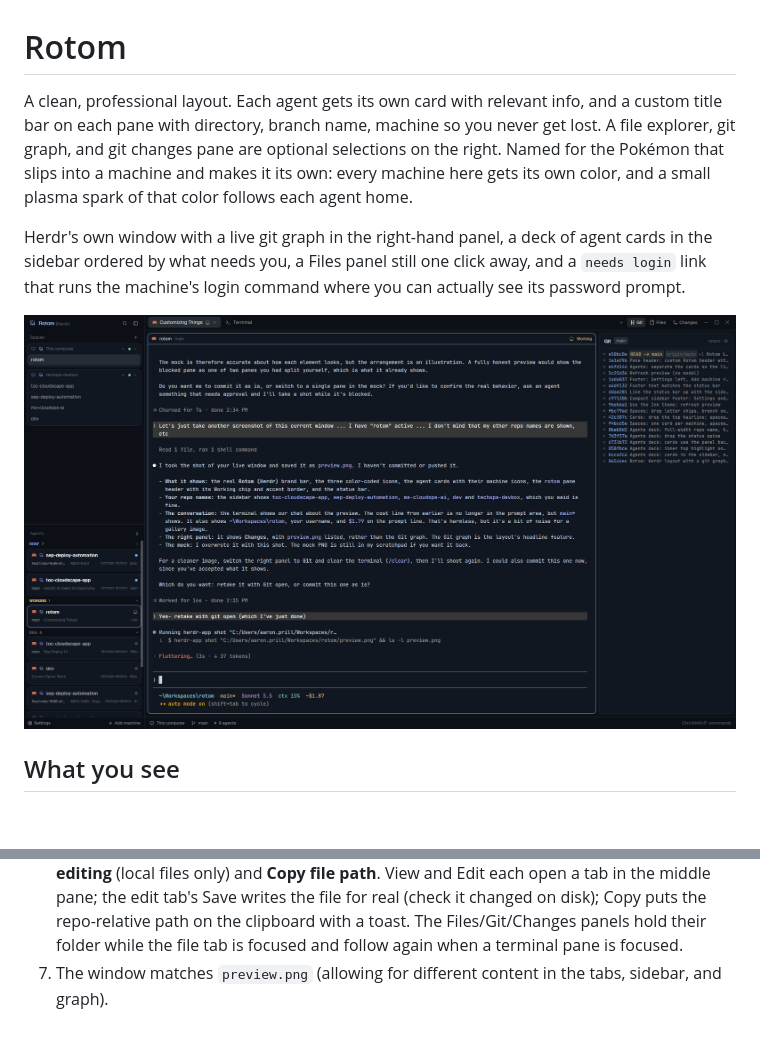
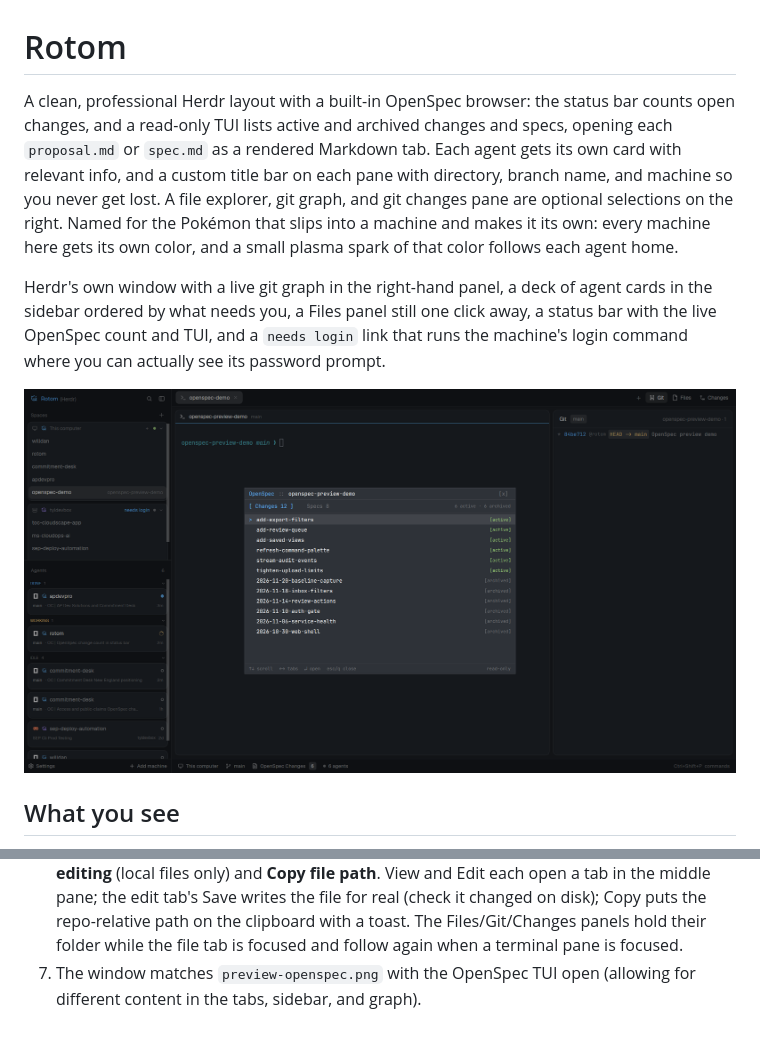
Before and after one commit to prillcode/rotom, a Markdown page: RECIPE.md, 2 parts joined by grey strips. Drawn GitHub-style; pictures changed too: preview-openspec.png (added), preview.png; blank space fills up the shorter version.

```diff
--- a/RECIPE.md
+++ b/RECIPE.md
@@ -1,13 +1,14 @@
 # Rotom
 
-A clean, professional layout. Each agent gets its own card with relevant info, and a custom title bar on each pane with directory, branch name, machine so you never get lost. A file explorer, git graph, and git changes pane are optional selections on the right. Named for the Pokémon that slips into a machine and makes it its own: every machine here gets its own color, and a small plasma spark of that color follows each agent home.
+A clean, professional Herdr layout with a built-in OpenSpec browser: the status bar counts open changes, and a read-only TUI lists active and archived changes and specs, opening each `proposal.md` or `spec.md` as a rendered Markdown tab. Each agent gets its own card with relevant info, and a custom title bar on each pane with directory, branch name, and machine so you never get lost. A file explorer, git graph, and git changes pane are optional selections on the right. Named for the Pokémon that slips into a machine and makes it its own: every machine here gets its own color, and a small plasma spark of that color follows each agent home.
 
 Herdr's own window with a live git graph in the right-hand panel, a deck of agent
 cards in the sidebar ordered by what needs you, a Files panel still one click
-away, and a `needs login` link that runs the machine's login command where you
-can actually see its password prompt.
+away, a status bar with the live OpenSpec count and TUI, and a `needs login`
+link that runs the machine's login command where you can actually see its
+password prompt.
 
-![Rotom](preview.png)
+![Rotom with the OpenSpec TUI](preview-openspec.png)
 
 ## What you see
 
@@ -472,5 +473,5 @@ under `machines.folded.v2`, and `agents-cards` stores section folds under
    repo-relative path on the clipboard with a toast. The Files/Git/Changes
    panels hold their folder while the file tab is focused and follow again
    when a terminal pane is focused.
-7. The window matches `preview.png` (allowing for different content in the
-   tabs, sidebar, and graph).
+7. The window matches `preview-openspec.png` with the OpenSpec TUI open
+   (allowing for different content in the tabs, sidebar, and graph).
```
Also changed, not shown: README.md (+16 -11 lines).
